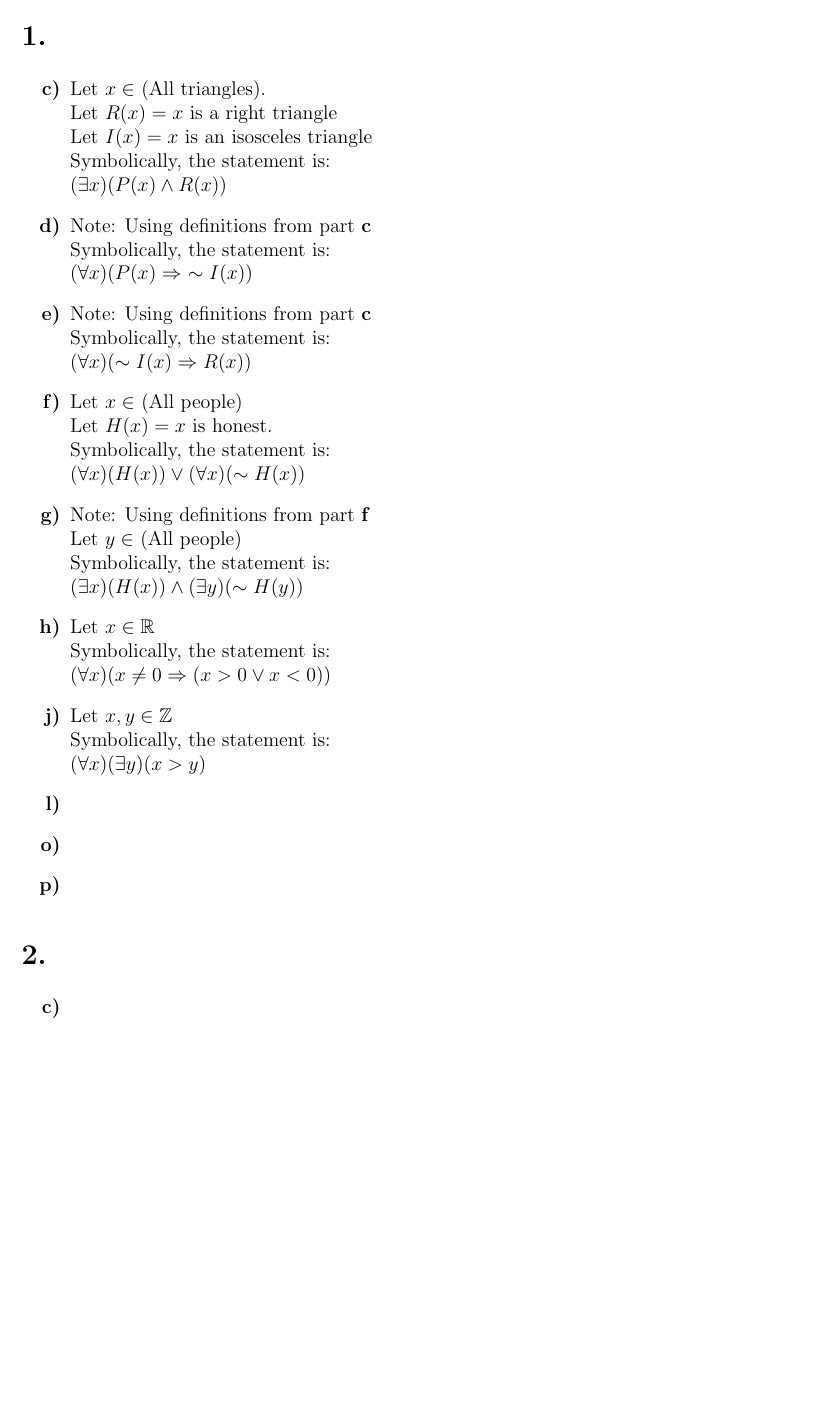
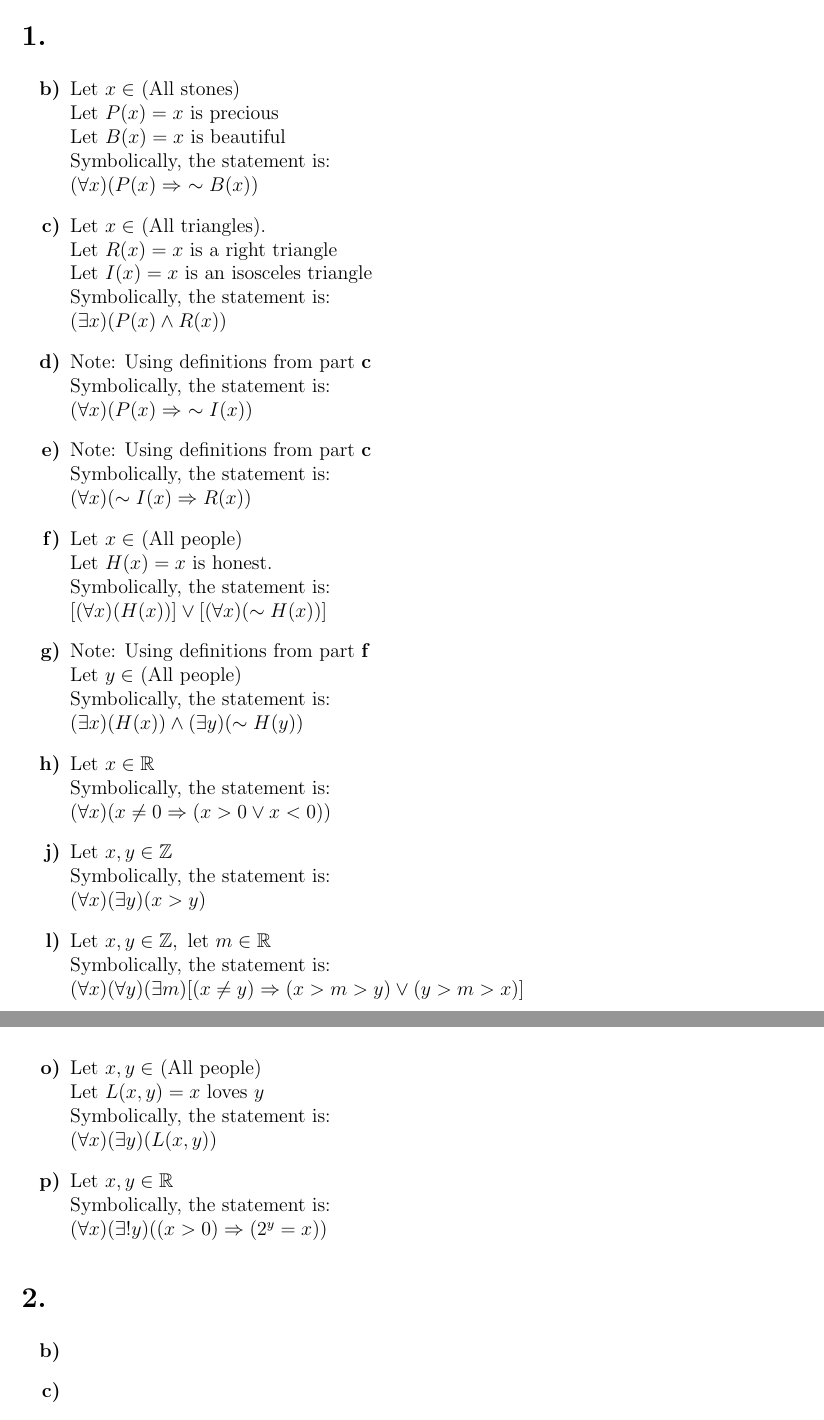
Before and after one commit to Solidsilver/MATH225, a LaTeX problem sheet (HW3/HW3.tex): part of page 1 of 3 before the commit and two parts of pages 1 and 2 of 3 after it, the two joined at a grey line, cut so that both start at the same text, the shorter picture padded with empty space. Compiled offline with pdfLaTeX.

Commit message:
Completd HW3 through 2p

```diff
--- a/HW3/HW3.tex
+++ b/HW3/HW3.tex
@@ -57,6 +57,11 @@
 
 
 \begin{enumerate}[label= \textbf{\alph*)}]
+	\item[\textbf{b)}] Let $x \in $ (All stones)\\
+						Let $P(x) = x$ is precious\\
+						Let $B(x) = x$ is beautiful\\
+						Symbolically, the statement is:\\
+						$(\forall x)(P(x) \Rightarrow\ \sim B(x))$
 	\item[\textbf{c)}] Let $x \in $ (All triangles).\\
 						Let $R(x) = x$ is a right triangle\\
 						Let $I(x) = x$ is an isosceles triangle\\
@@ -71,7 +76,7 @@
 	\item[\textbf{f)}]  Let $x \in$ (All people)\\
 						Let $H(x) = x$ is honest.\\
 						Symbolically, the statement is:\\
-						$(\forall x)(H(x)) \lor (\forall x)(\sim H(x))$
+						$[(\forall x)(H(x))] \lor [(\forall x)(\sim H(x))]$
 	\item[\textbf{g)}] Note: Using definitions from part \textbf{f}\\
 						Let $y \in$ (All people)\\
 						Symbolically, the statement is:\\
@@ -82,14 +87,22 @@
 	\item[\textbf{j)}] Let $x, y \in \mathbb{Z}$\\
 						Symbolically, the statement is:\\
 						$(\forall x)(\exists y)(x > y)$
-	\item[\textbf{l)}]
-	\item[\textbf{o)}]
-	\item[\textbf{p)}]
+	\item[\textbf{l)}] Let $x, y \in \mathbb{Z}, \text{ let } m \in \mathbb{R}$\\
+						Symbolically, the statement is:\\
+						$(\forall x)(\forall y)(\exists m)[(x \neq y) \Rightarrow (x > m > y) \lor (y > m > x)]$
+	\item[\textbf{o)}] Let $x, y \in$ (All people)\\
+						Let $L(x, y) = x \text{ loves } y$\\
+						Symbolically, the statement is:\\
+						$(\forall x)(\exists y) (L(x,y))$
+	\item[\textbf{p)}] Let $x, y \in \mathbb{R}$\\
+						Symbolically, the statement is:\\
+						$(\forall x)(\exists! y)((x > 0) \Rightarrow (2^y=x))$
 \end{enumerate}
 
 
 \section*{2.}
 \begin{enumerate}[label= \textbf{\alph*)}]
+	\item[\textbf{b)}]
 	\item[\textbf{c)}]
 	\item[\textbf{d)}]
 	\item[\textbf{e)}]
```
Also changed, not shown: HW3/HW3.pdf, 4 other files.
